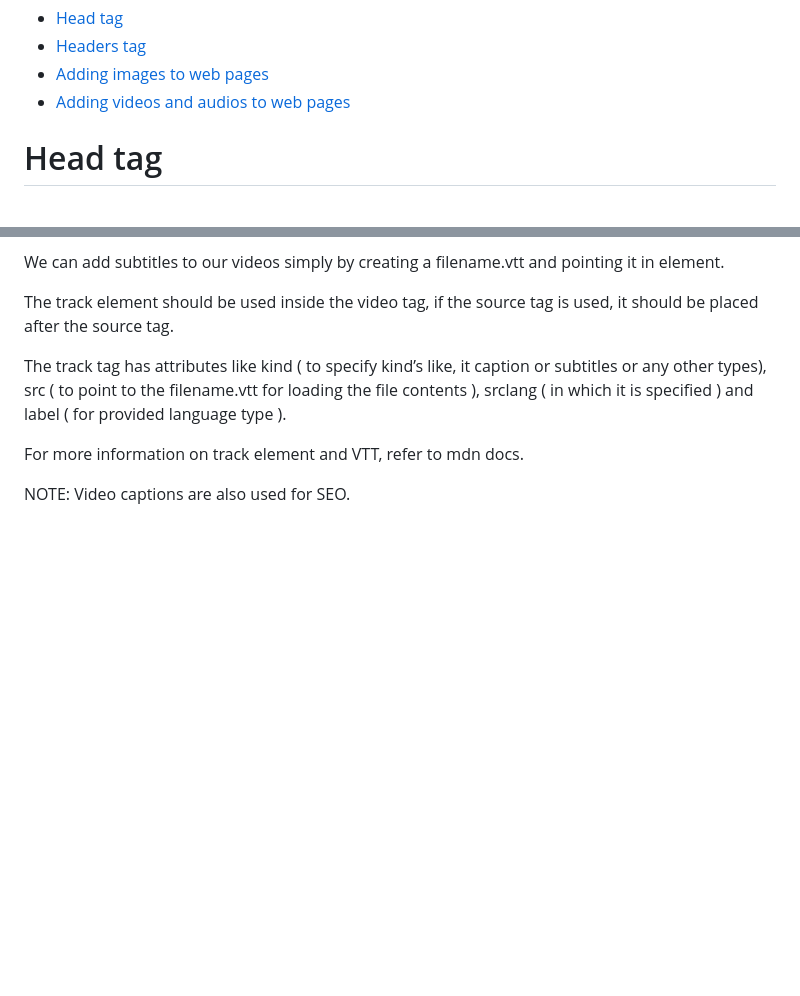
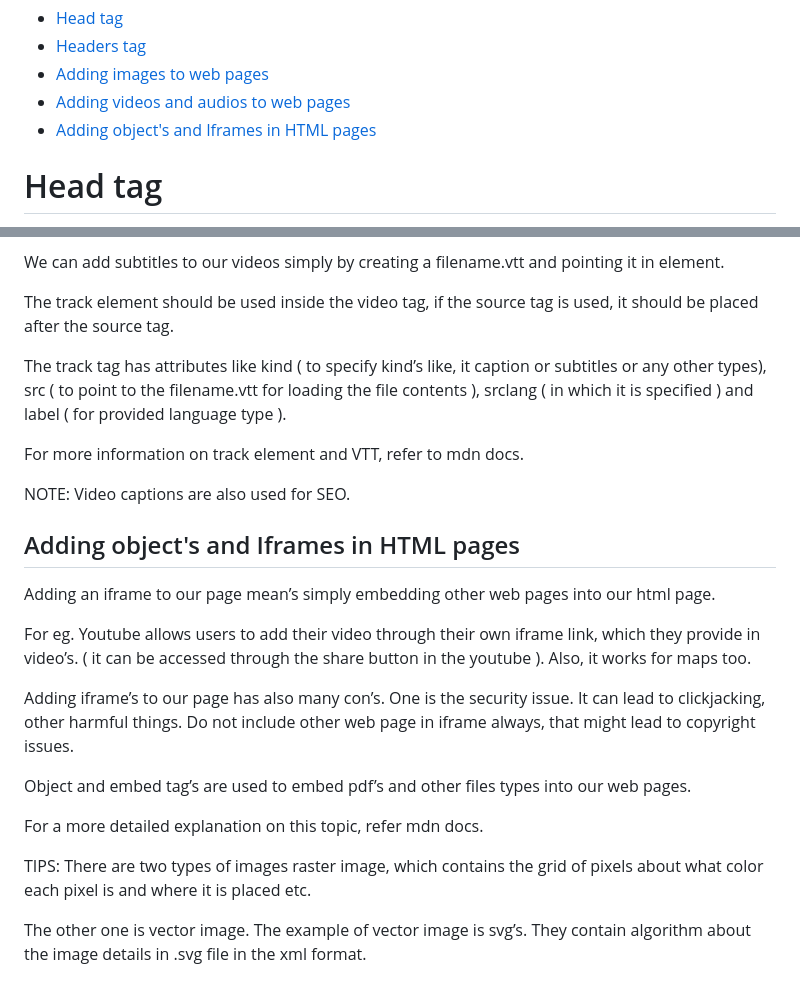
Before and after one commit to sathishsekarss/HTML-CSS-Javascript-Concepts, a Markdown page: HTML Concepts/README.md, 2 parts joined by grey strips. Drawn GitHub-style; blank space fills up the shorter version.

```diff
--- a/HTML Concepts/README.md
+++ b/HTML Concepts/README.md
@@ -3,6 +3,7 @@ Table of contents
 - [Headers tag](#headersTag)
 - [Adding images to web pages](#addingImages)
 - [Adding videos and audios to web pages](#addingVideosAudios)
+- [Adding object's and Iframes in HTML pages](#addingObjectsAndIframes)
 
 # Head tag
 
@@ -73,3 +74,20 @@ The track tag has attributes like kind ( to specify kind’s like, it caption or
 For more information on track element and VTT, refer to mdn docs.
 
 NOTE: Video captions are also used for SEO.
+
+## Adding object's and Iframes in HTML pages
+
+Adding an iframe to our page mean’s simply embedding other web pages into our html page.
+
+For eg. Youtube allows users to add their video through their own iframe link, which they provide in video’s.  ( it can be accessed through the share button in the youtube ).  Also, it works for maps too.
+
+Adding iframe’s to our page has also many con’s.  One is the security issue.  It can lead to clickjacking, other harmful things.  Do not include other web page in iframe always, that might lead to copyright issues.
+
+
+Object and embed tag’s are used to embed pdf’s and other files types into our web pages.
+
+For a more detailed explanation on this topic, refer mdn docs.
+
+TIPS:  There are two types of images raster image, which contains the grid of pixels about what color each pixel is and where it is placed etc.
+
+The other one is vector image. The example of vector image is svg’s.  They contain algorithm about the image details in .svg file in the xml format.
```
